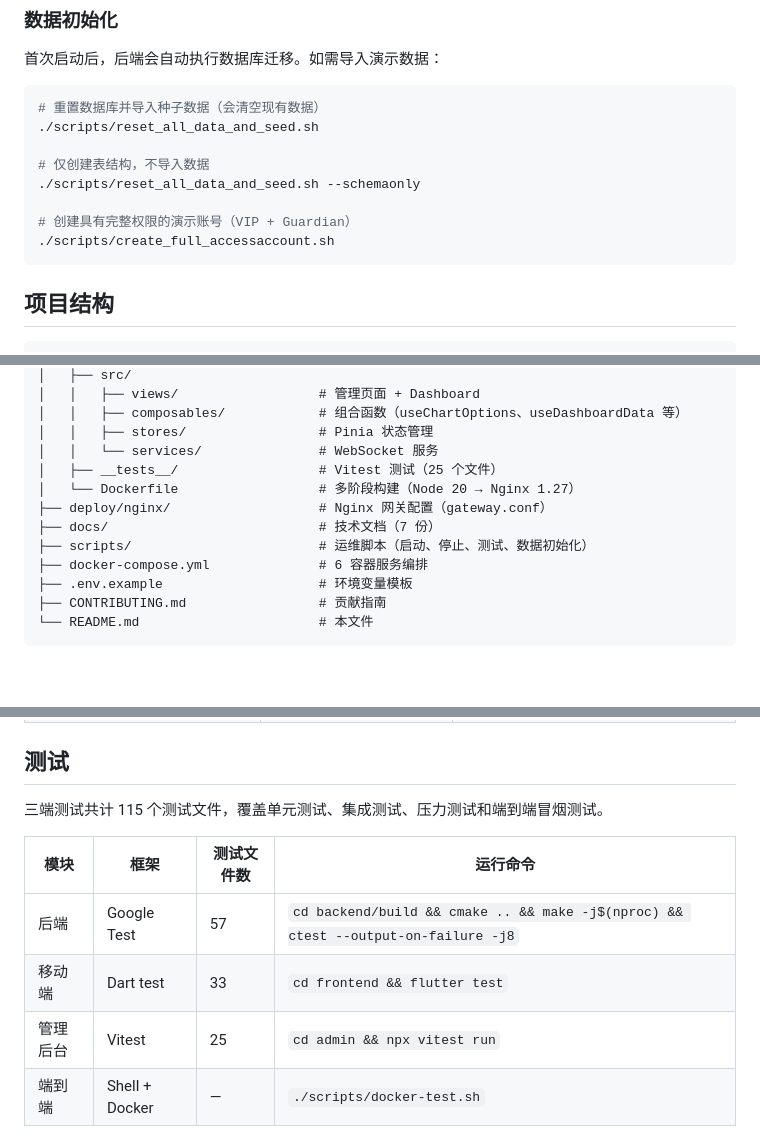
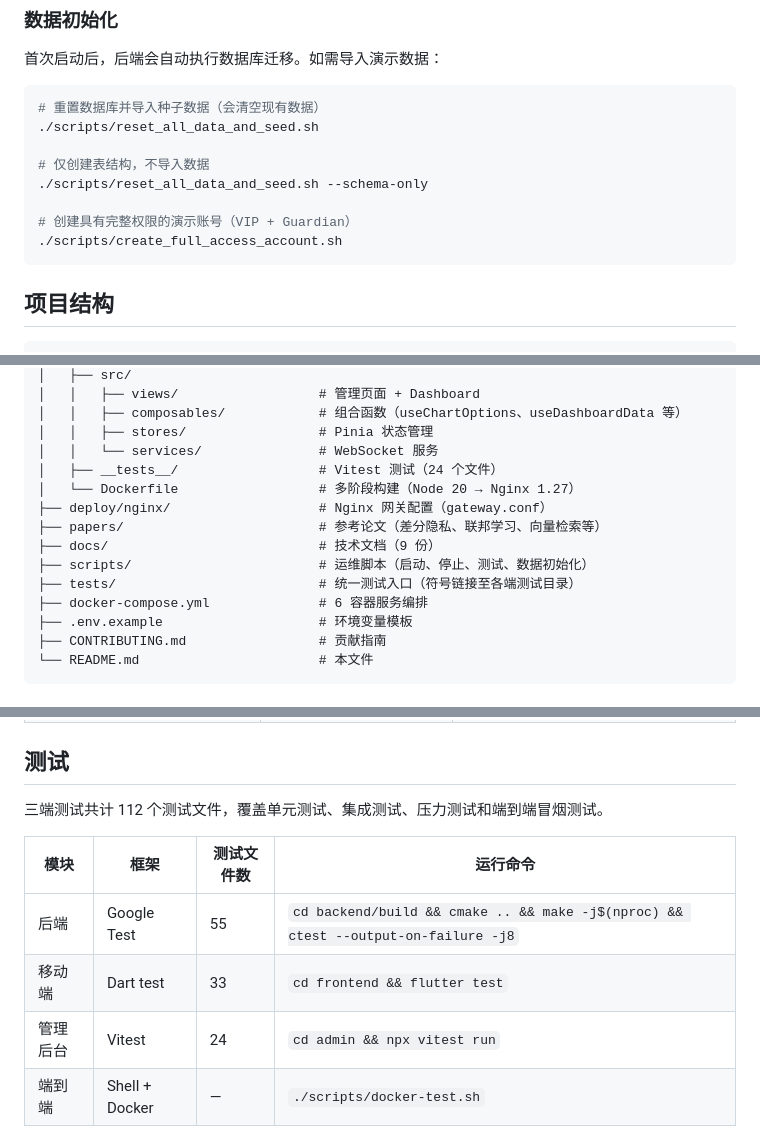
Before and after one commit to by17815777533-bit/HeartLake, a Markdown page: README.md, 3 parts joined by grey strips. Drawn GitHub-style; blank space fills up the shorter version.

Commit message:
修复 README 与项目实际结构的偏差
Co-Authored-By: Claude Opus 4.6 <noreply@anthropic.com>

````diff
--- a/README.md
+++ b/README.md
@@ -93,10 +93,10 @@ cp .env.example .env
 ./scripts/reset_all_data_and_seed.sh
 
 # 仅创建表结构，不导入数据
-./scripts/reset_all_data_and_seed.sh --schemaonly
+./scripts/reset_all_data_and_seed.sh --schema-only
 
 # 创建具有完整权限的演示账号（VIP + Guardian）
-./scripts/create_full_accessaccount.sh
+./scripts/create_full_access_account.sh
 ```
 
 ## 项目结构
@@ -140,11 +141,13 @@ heartlake/
 │   │   ├── composables/            # 组合函数（useChartOptions、useDashboardData 等）
 │   │   ├── stores/                 # Pinia 状态管理
 │   │   └── services/               # WebSocket 服务
-│   ├── __tests__/                  # Vitest 测试（25 个文件）
+│   ├── __tests__/                  # Vitest 测试（24 个文件）
 │   └── Dockerfile                  # 多阶段构建（Node 20 → Nginx 1.27）
 ├── deploy/nginx/                   # Nginx 网关配置（gateway.conf）
-├── docs/                           # 技术文档（7 份）
+├── papers/                         # 参考论文（差分隐私、联邦学习、向量检索等）
+├── docs/                           # 技术文档（9 份）
 ├── scripts/                        # 运维脚本（启动、停止、测试、数据初始化）
+├── tests/                          # 统一测试入口（符号链接至各端测试目录）
 ├── docker-compose.yml              # 6 容器服务编排
 ├── .env.example                    # 环境变量模板
 ├── CONTRIBUTING.md                 # 贡献指南
@@ -311,13 +314,13 @@ CRITICAL 级别自动触发 SafeHarbor 安全港机制，提供 24 小时心理
 
 ## 测试
 
-三端测试共计 115 个测试文件，覆盖单元测试、集成测试、压力测试和端到端冒烟测试。
+三端测试共计 112 个测试文件，覆盖单元测试、集成测试、压力测试和端到端冒烟测试。
 
 | 模块 | 框架 | 测试文件数 | 运行命令 |
 |------|------|-----------|----------|
-| 后端 | Google Test | 57 | `cd backend/build && cmake .. && make -j$(nproc) && ctest --output-on-failure -j8` |
+| 后端 | Google Test | 55 | `cd backend/build && cmake .. && make -j$(nproc) && ctest --output-on-failure -j8` |
 | 移动端 | Dart test | 33 | `cd frontend && flutter test` |
-| 管理后台 | Vitest | 25 | `cd admin && npx vitest run` |
+| 管理后台 | Vitest | 24 | `cd admin && npx vitest run` |
 | 端到端 | Shell + Docker | — | `./scripts/docker-test.sh` |
 
 ## 环境变量
````
Also changed, not shown: other parts of README.md (+3 -1 lines).
